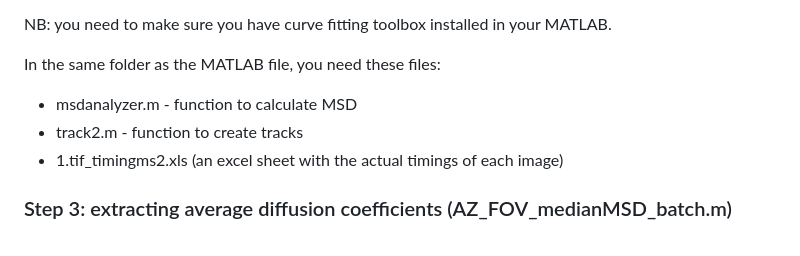
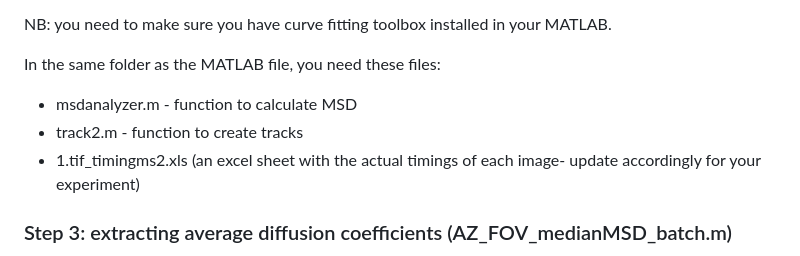
Before and after one commit to aiweizeng/microscopy, a Markdown page: README.md, the part around the change. Drawn GitHub-style.

```diff
--- a/README.md
+++ b/README.md
@@ -67,7 +67,7 @@ NB: you need to make sure you have curve fitting toolbox installed in your MATLA
 In the same folder as the MATLAB file, you need these files:
 - msdanalyzer.m - function to calculate MSD
 - track2.m - function to create tracks
-- 1.tif_timingms2.xls (an excel sheet with the actual timings of each image)
+- 1.tif_timingms2.xls (an excel sheet with the actual timings of each image- update accordingly for your experiment)
 
 ### Step 3: extracting average diffusion coefficients (AZ_FOV_medianMSD_batch.m)
 Filters out tracks with good fit (R<0.9) and immobile (alpha < 0.45) then calculates the median diffusion coefficient for each field of view.
```
